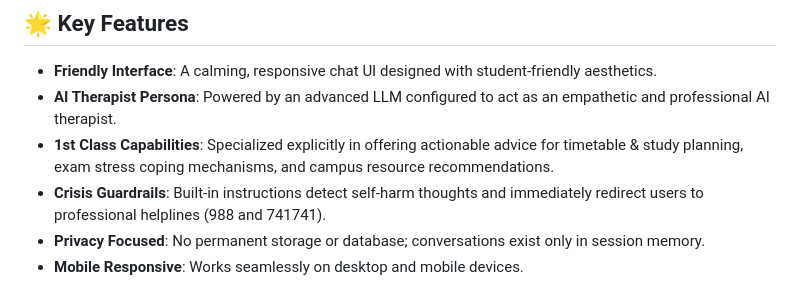
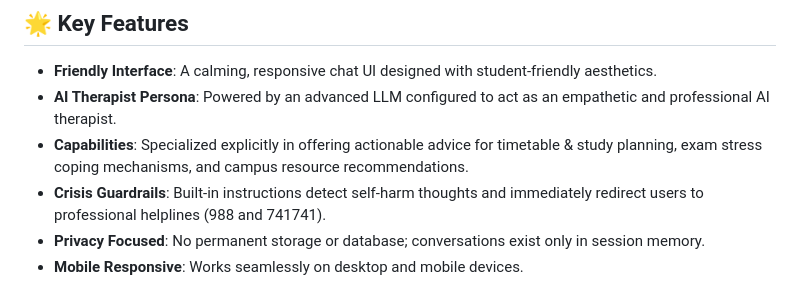
Before and after one commit to Devblaze14/Calmora, a Markdown page: README.md, the part around the change. GitHub-like rendering.

Commit message:
Update feature description in README

```diff
--- a/README.md
+++ b/README.md
@@ -12,7 +12,7 @@ A lightweight, empathetic, and safety-first mental health companion designed spe
 
 - **Friendly Interface**: A calming, responsive chat UI designed with student-friendly aesthetics.
 - **AI Therapist Persona**: Powered by an advanced LLM configured to act as an empathetic and professional AI therapist.
-- **1st Class Capabilities**: Specialized explicitly in offering actionable advice for timetable & study planning, exam stress coping mechanisms, and campus resource recommendations.
+- **Capabilities**: Specialized explicitly in offering actionable advice for timetable & study planning, exam stress coping mechanisms, and campus resource recommendations.
 - **Crisis Guardrails**: Built-in instructions detect self-harm thoughts and immediately redirect users to professional helplines (988 and 741741).
 - **Privacy Focused**: No permanent storage or database; conversations exist only in session memory.
 - **Mobile Responsive**: Works seamlessly on desktop and mobile devices.
```
